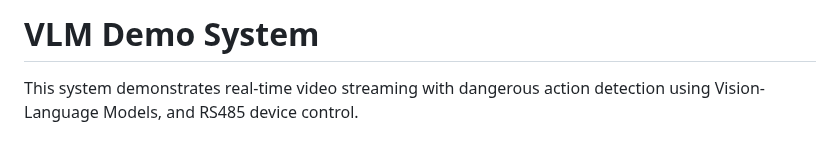
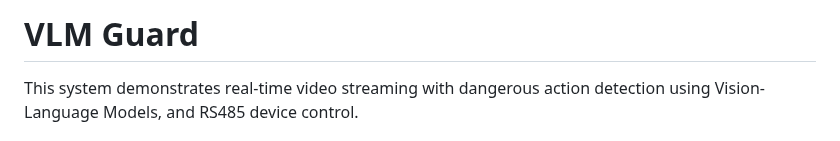
Before and after one commit to Seeed-Projects/VLM-Guard, a Markdown page: README.md, the part around the change. GitHub-like rendering.

```diff
--- a/README.md
+++ b/README.md
@@ -1,4 +1,4 @@
-# VLM Demo System
+# VLM Guard
 
 This system demonstrates real-time video streaming with dangerous action detection using Vision-Language Models, and RS485 device control.
 
```
